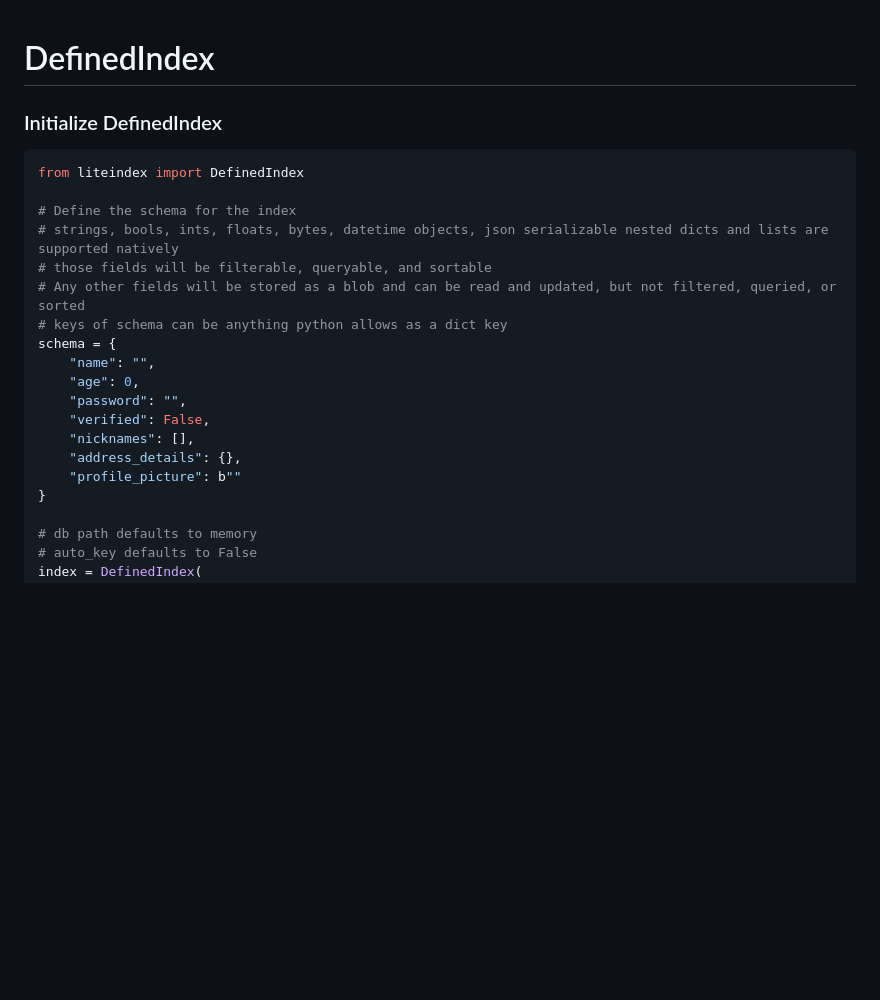
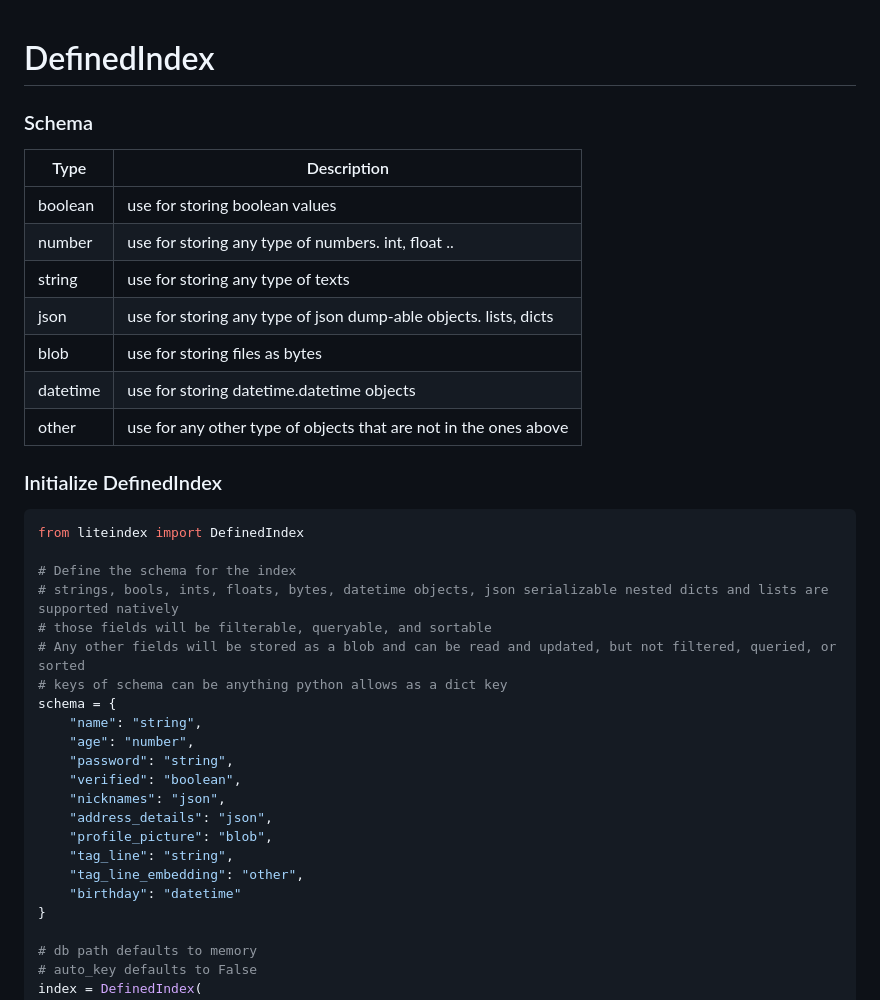
Before and after one commit to notAI-tech/LiteIndex, a Markdown page: DefinedIndex.md, the part around the change. Drawn GitHub-style; blank space fills up the shorter version.

````diff
--- a/DefinedIndex.md
+++ b/DefinedIndex.md
@@ -1,4 +1,17 @@
 # DefinedIndex
+
+### Schema
+
+| Type      | Description   |
+| ----------- | ----------- |
+| boolean    | use for storing boolean values       |
+| number   | use for storing any type of numbers. int, float ..        |
+| string   | use for storing any type of texts        |
+| json   | use for storing any type of json dump-able objects. lists, dicts        |
+| blob   | use for storing files as bytes        |
+| datetime   | use for storing datetime.datetime objects        |
+| other   | use for any other type of objects that are not in the ones above        |
+
 
 ### Initialize DefinedIndex
 ```python
@@ -10,13 +23,16 @@ from liteindex import DefinedIndex
 # Any other fields will be stored as a blob and can be read and updated, but not filtered, queried, or sorted
 # keys of schema can be anything python allows as a dict key
 schema = {
-    "name": "",
-    "age": 0,
-    "password": "",
-    "verified": False,
-    "nicknames": [],
-    "address_details": {},
-    "profile_picture": b""
+    "name": "string",
+    "age": "number",
+    "password": "string",
+    "verified": "boolean",
+    "nicknames": "json",
+    "address_details": "json",
+    "profile_picture": "blob",
+    "tag_line": "string",
+    "tag_line_embedding": "other",
+    "birthday": "datetime"
 }
 
 # db path defaults to memory
````
